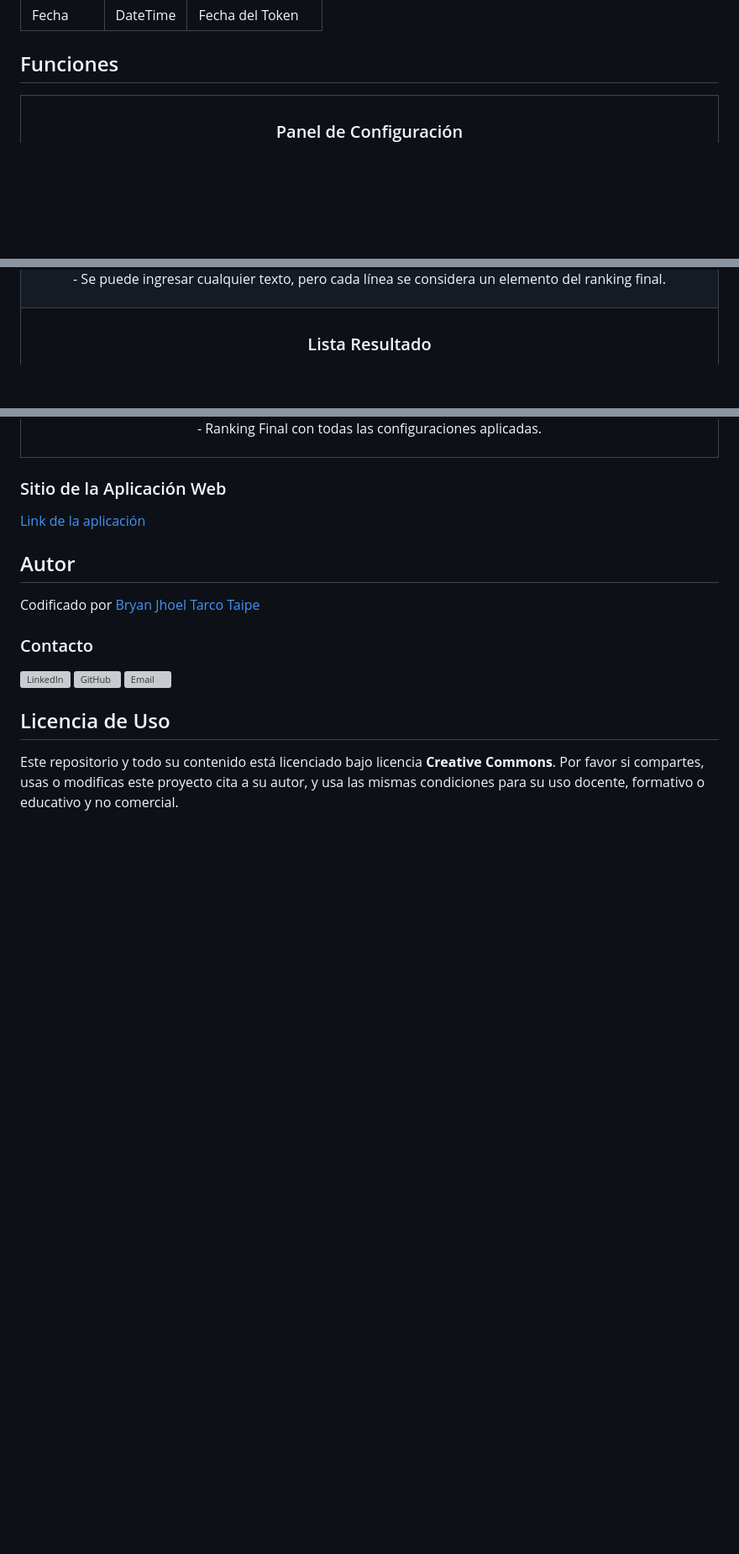
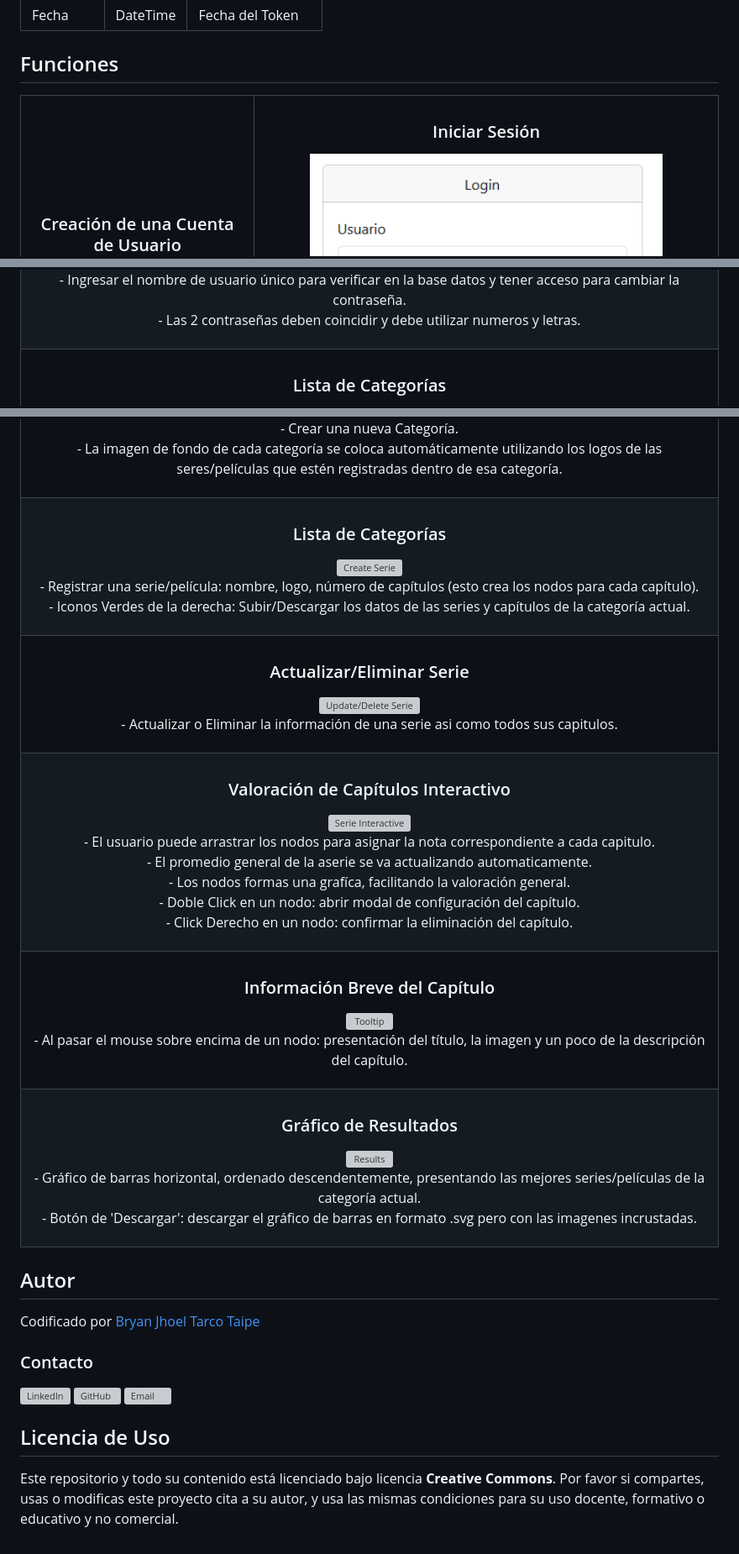
Before and after one commit to bnphony/Calificar-Series, a Markdown page: README.md, 3 parts joined by grey strips. Shown: that part at 84% size. Rendered like a GitHub page; blank space fills up the shorter version; grey boxes are pictures that could not be loaded.

```diff
--- a/README.md
+++ b/README.md
@@ -113,7 +114,8 @@ Gestionar categorias, series/películas, episodios, generar graficos interactivo
 
 ## Funciones
 <table>
+
   <tr>
-    <td witdh="100%">
-      <h3 align="center">Panel de Configuración</h3>
+    <td witdh="50%" colspan="1">
+      <h3 align="center">Creación de una Cuenta de Usuario</h3>
       <div align="center">
@@ -134,5 +146,6 @@ Gestionar categorias, series/películas, episodios, generar graficos interactivo
         <p>
-          - Se puede ingresar cualquier texto, pero cada línea se considera un elemento del ranking final.
+          - Ingresar el nombre de usuario único para verificar en la base datos y tener acceso para cambiar la contraseña.<br/>
+          - Las 2 contraseñas deben coincidir y debe utilizar numeros y letras.
         </p>
       </div>
     </td>
@@ -140,6 +153,6 @@ Gestionar categorias, series/películas, episodios, generar graficos interactivo
 
 
   <tr>
-    <td witdh="100%">
-      <h3 align="center">Lista Resultado</h3>
+    <td witdh="100%" colspan="2">
+      <h3 align="center">Lista de Categorías</h3>
       <div align="center">
@@ -147,15 +160,72 @@ Gestionar categorias, series/películas, episodios, generar graficos interactivo
         <p>
-          - Ranking Final con todas las configuraciones aplicadas.
+          - Crear una nueva Categoría.<br/>
+          - La imagen de fondo de cada categoría se coloca automáticamente utilizando los logos de las seres/películas que estén registradas dentro de esa categoría.
+        </p>
+      </div>
+    </td>
+  </tr>
+  <tr>
+    <td witdh="100%" colspan="2">
+      <h3 align="center">Lista de Categorías</h3>
+      <div align="center">
+        <img src="https://raw.githubusercontent.com/bnphony/Calificar-Series/master/static/img/create_serie.PNG" width="80%" alt="Create Serie">
+        <p>
+          - Registrar una serie/película: nombre, logo, número de capítulos (esto crea los nodos para cada capítulo). <br/>
+          - Iconos Verdes de la derecha: Subir/Descargar los datos de las series y capítulos de la categoría actual.
+        </p>
+      </div>
+    </td>
+  </tr>
+  <tr>
+    <td witdh="100%" colspan="2">
+      <h3 align="center">Actualizar/Eliminar Serie</h3>
+      <div align="center">
+        <img src="https://raw.githubusercontent.com/bnphony/Calificar-Series/master/static/img/update_delete_serie.PNG" width="80%" alt="Update/Delete Serie">
+        <p>
+          - Actualizar o Eliminar la información de una serie asi como todos sus capitulos.
+        </p>
+      </div>
+    </td>
+  </tr>
+  <tr>
+    <td witdh="100%" colspan="2">
+      <h3 align="center">Valoración de Capítulos Interactivo</h3>
+      <div align="center">
+        <img src="https://raw.githubusercontent.com/bnphony/Calificar-Series/master/static/img/serie_interactive.PNG" width="80%" alt="Serie Interactive">
+        <p>
+          - El usuario puede arrastrar los nodos para asignar la nota correspondiente a cada capitulo. <br/>
+          - El promedio general de la aserie se va actualizando automaticamente. <br/>
+          - Los nodos formas una grafíca, facilitando la valoración general. <br/>
+          - Doble Click en un nodo: abrir modal de configuración del capítulo. <br/>
+          - Click Derecho en un nodo: confirmar la eliminación del capítulo. <br/>
+        </p>
+      </div>
+    </td>
+  </tr>
+  <tr>
+    <td witdh="100%" colspan="2">
+      <h3 align="center">Información Breve del Capítulo</h3>
+      <div align="center">
+        <img src="https://raw.githubusercontent.com/bnphony/Calificar-Series/master/static/img/tooltip.PNG" width="80%" alt="Tooltip">
+        <p>
+          - Al pasar el mouse sobre encima de un nodo: presentación del título, la imagen y un poco de la descripción del capítulo.
+        </p>
+      </div>
+    </td>
+  </tr>
+  <tr>
+    <td witdh="100%" colspan="2">
+      <h3 align="center">Gráfico de Resultados</h3>
+      <div align="center">
+        <img src="https://raw.githubusercontent.com/bnphony/Calificar-Series/master/static/img/resultados.PNG" width="80%" alt="Results">
+        <p>
+          - Gráfico de barras horizontal, ordenado descendentemente, presentando las mejores series/películas de la categoría actual.<br/>
+          - Botón de 'Descargar': descargar el gráfico de barras en formato .svg pero con las imagenes incrustadas.
         </p>
       </div>
     </td>
   </tr>
 </table>
-
-### Sitio de la Aplicación Web
-
-[Link de la aplicación](https://bnphony.github.io/ListaComentada/)
-
 
 
 ## Autor
```
Also changed, not shown: other parts of README.md (+18 -7 lines).
